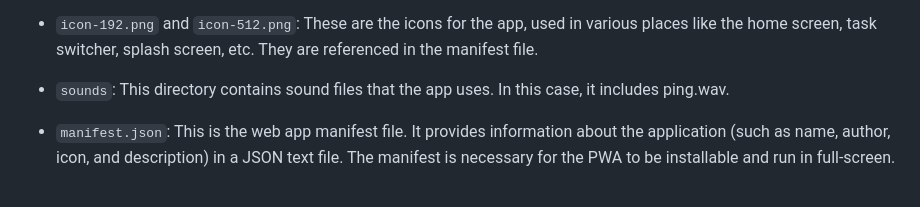
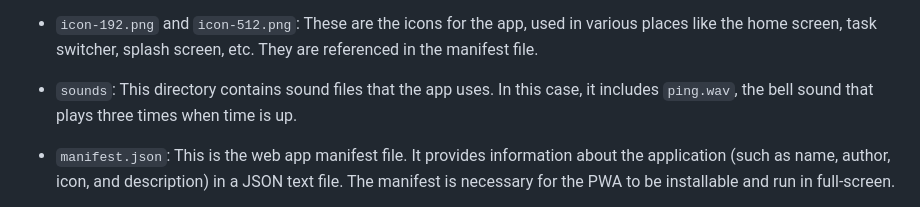
Before and after one commit to leroidubuffet/timeApp, a Markdown page: README.md, the part around the change. Rendered like a GitHub page.

```diff
--- a/README.md
+++ b/README.md
@@ -73,7 +73,7 @@ Here's an overview of the purpose of each file and directory:
 
 - `icon-192.png` and `icon-512.png`: These are the icons for the app, used in various places like the home screen, task switcher, splash screen, etc. They are referenced in the manifest file.
 
-- `sounds`: This directory contains sound files that the app uses. In this case, it includes ping.wav.
+- `sounds`: This directory contains sound files that the app uses. In this case, it includes `ping.wav`, the bell sound that plays three times when time is up.
 
 - `manifest.json`: This is the web app manifest file. It provides information about the application (such as name, author, icon, and description) in a JSON text file. The manifest is necessary for the PWA to be installable and run in full-screen.
 
```
